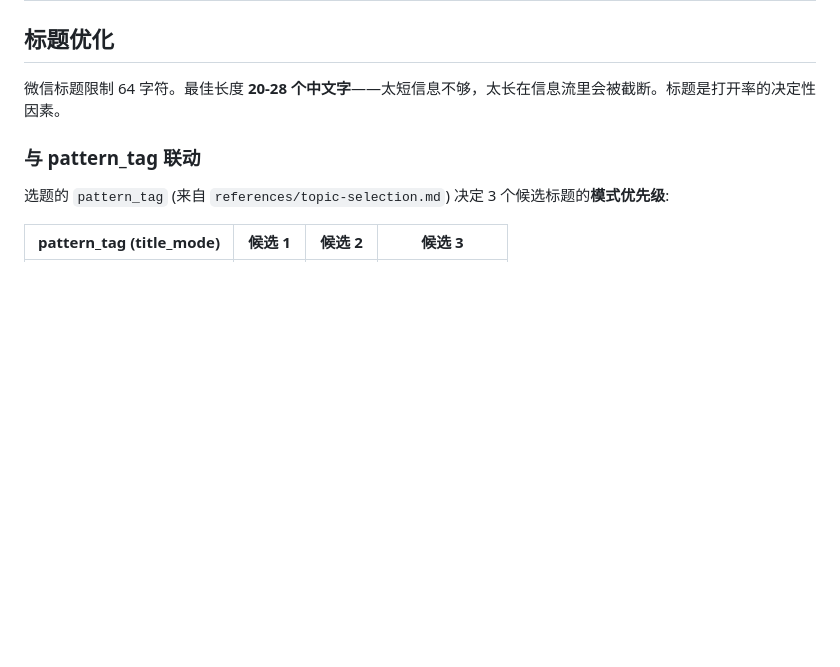
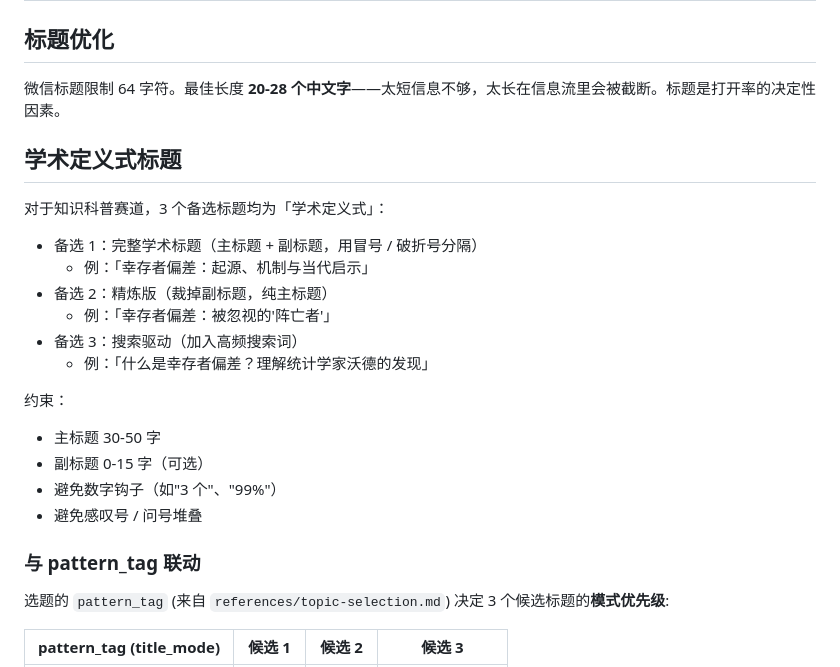
Before and after one commit to harryper/wechat-studio, a Markdown page: references/seo-rules.md, the part around the change. GitHub-like rendering; blank space fills up the shorter version.

Commit message:
refactor(seo): replace 3-model rule with academic title variants

```diff
--- a/references/seo-rules.md
+++ b/references/seo-rules.md
@@ -3,6 +3,23 @@
 ## 标题优化
 
 微信标题限制 64 字符。最佳长度 **20-28 个中文字**——太短信息不够，太长在信息流里会被截断。标题是打开率的决定性因素。
+
+## 学术定义式标题
+
+对于知识科普赛道，3 个备选标题均为「学术定义式」：
+
+- 备选 1：完整学术标题（主标题 + 副标题，用冒号 / 破折号分隔）
+  - 例：「幸存者偏差：起源、机制与当代启示」
+- 备选 2：精炼版（裁掉副标题，纯主标题）
+  - 例：「幸存者偏差：被忽视的'阵亡者'」
+- 备选 3：搜索驱动（加入高频搜索词）
+  - 例：「什么是幸存者偏差？理解统计学家沃德的发现」
+
+约束：
+- 主标题 30-50 字
+- 副标题 0-15 字（可选）
+- 避免数字钩子（如"3 个"、"99%"）
+- 避免感叹号 / 问号堆叠
 
 ### 与 pattern_tag 联动
 
```
